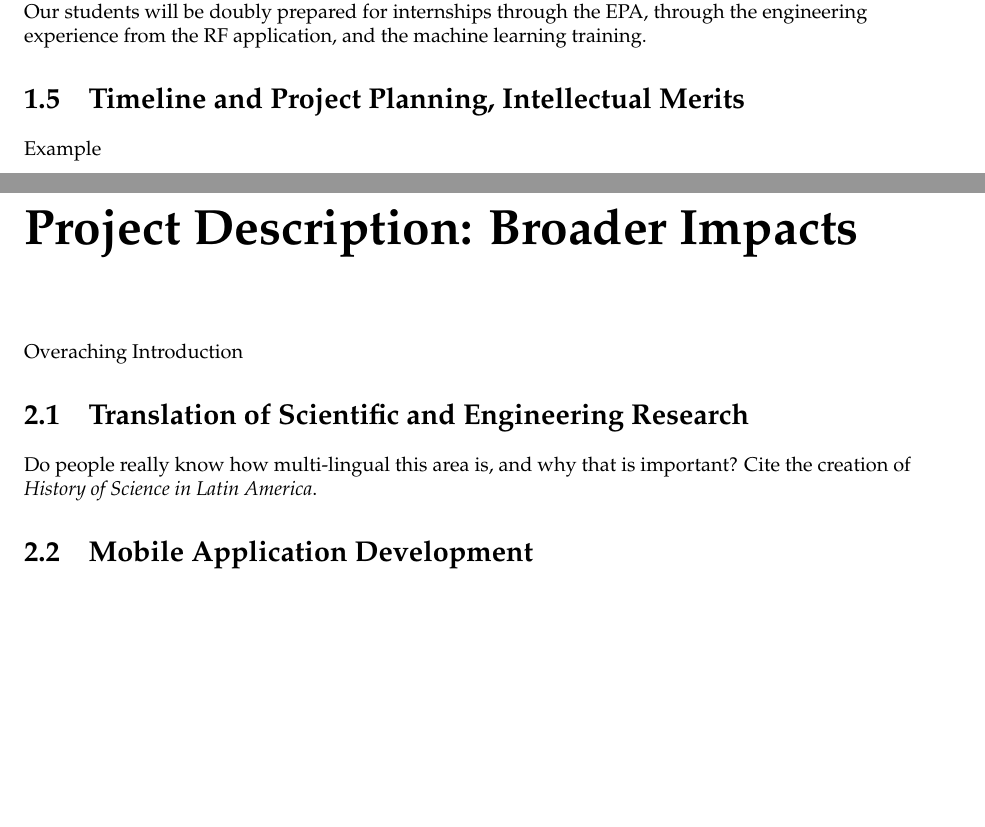
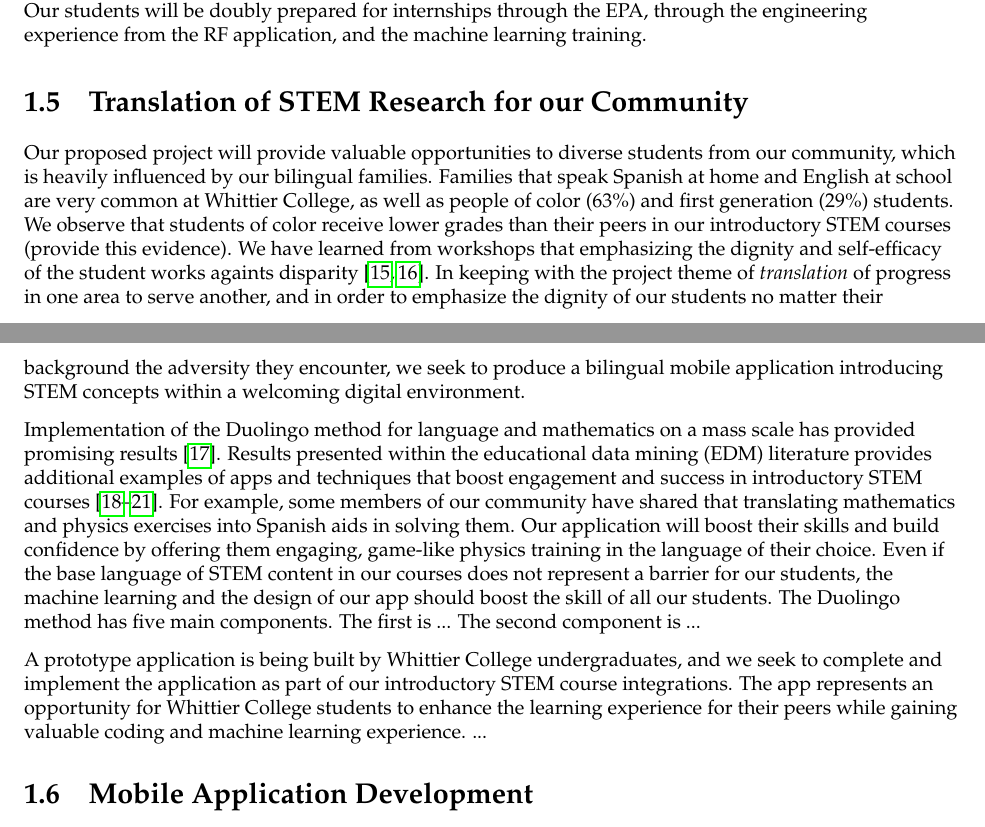
Before and after one commit to 918particle/NSF_CAREER, a LaTeX thesis (main.tex, which reads sections/project_description/project_description_ba.tex, sections/project_description/project_description_im.tex): two parts of pages 16 and 17 of 21 before the commit and two parts of pages 16 and 17 of 24 after it, joined at a grey line, cut so that both start at the same text, the shorter picture padded with empty space. Compiled offline with pdfLaTeX.

Commit message:
completed the process of importing huge Gantt charts into project description, begun work on broader impacts section

```diff
--- a/main.tex
+++ b/main.tex
@@ -34,12 +34,6 @@
 \thispagestyle{empty}
 \begin{flushleft}
 \subfile{sections/project_description/project_description_im}
-\end{flushleft}
-
-\chapter{Project Description: Broader Impacts}
-\thispagestyle{empty}
-\begin{flushleft}
-\subfile{sections/project_description/project_description_ba}
 \end{flushleft}
 
 \small
--- a/sections/project_description/project_description_ba.tex
+++ /dev/null
@@ -1,11 +0,0 @@
-\documentclass[../../main.tex]{subfiles}
-
-\begin{document}
-
-Overaching Introduction
-
-\section{Translation of Scientific and Engineering Research}
-
-Do people really know how multi-lingual this area is, and why that is important?  Cite the creation of \textit{History of Science in Latin America}.
-
-\section{Mobile Application Development}
--- a/sections/project_description/project_description_im.tex
+++ b/sections/project_description/project_description_im.tex
@@ -195,5 +195,12 @@ Two additional courses within the Mathematics and Computer Science Department th
 
 Our more advanced computer science course in this area is Machine Learning.  Typically taught by Prof. Fred Park, this course assumes a more advanced knowledge of Python and Calculus II.  Topics include unsupervised and supervised learning, data clustering, principle component analysis, logistic regression, support vector machines, neural networks, and deep learning.  One topic that might prove a useful addition to the list of topics is genetic programming, because this technique has been used to optimize RF antennas \cite{2016MsT.........58S,genetic}.  We will work together to incorporate genetic programming as appropriate into the syllabus.  As with Data Science, demonstrations of the optimized RF antenna would be ideal.  This integration should enhance the course, because students will see the practical application of technical ideas in the fields of physics and geophysics, and climate science.  This course in particular will be in high demand, because students understand the large number of opportunities that await them in the defense and software development sectors in Southern Californa once they master machine learning.  One such opportunity will be our newly created Educational Partnership Agreement (EPA) with NSWC Corona.  Our students will be doubly prepared for internships through the EPA, through the engineering experience from the RF application, and the machine learning training.
 
-\section{Timeline and Project Planning, Intellectual Merits}
-\label{sec:time_im}
+\section{Translation of STEM Research for our Community}
+
+Our proposed project will provide valuable opportunities to diverse students from our community, which is heavily influenced by our bilingual families.  Families that speak Spanish at home and English at school are very common at Whittier College, as well as people of color (63\%) and first generation (29\%) students.  We observe that students of color receive lower grades than their peers in our introductory STEM courses (provide this evidence).  We have learned from workshops that emphasizing the dignity and self-efficacy of the student works againts disparity \cite{cottrell1,cottrell2}.  In keeping with the project theme of \textit{translation} of progress in one area to serve another, and in order to emphasize the dignity of our students no matter their background the adversity they encounter, we seek to produce a bilingual mobile application introducing STEM concepts within a welcoming digital environment. \\ \vspace{2.5mm}
+
+Implementation of the Duolingo method for language and mathematics on a mass scale has provided promising results \cite{duolingo_whitepaper}.  Results presented within the educational data mining (EDM) literature provides additional examples of apps and techniques that boost engagement and success in introductory STEM courses \cite{edm1,edm2,edm3,edm4}.  For example, some members of our community have shared that translating mathematics and physics exercises into Spanish aids in solving them.  Our application will boost their skills and build confidence by offering them engaging, game-like physics training in the language of their choice.  Even if the base language of STEM content in our courses does not represent a barrier for our students, the machine learning and the design of our app should boost the skill of all our students.  The Duolingo method has five main components.  The first is ... The second component is ... \\ \vspace{2.5mm}
+
+A prototype application is being built by Whittier College undergraduates, and we seek to complete and implement the application as part of our introductory STEM course integrations.  The app represents an opportunity for Whittier College students to enhance the learning experience for their peers while gaining valuable coding and machine learning experience.  ...
+
+\section{Mobile Application Development}
```
Also changed, not shown: figures/project_planning/cem_project_gantt_year_1.pdf (added), figures/project_planning/cem_project_gantt_year_1a.pdf (added), figures/project_planning/cem_project_gantt_year_2.pdf (added), figures/project_planning/cem_project_gantt_year_2a.pdf (added), sections/project_description/project_description_im.pdf (deleted), main.tex (2 more changed lines), sections/project_description/project_description_ba.tex (8 more changed lines), sections/project_description/project_description_im.tex (27 more changed lines), 4 other files.
